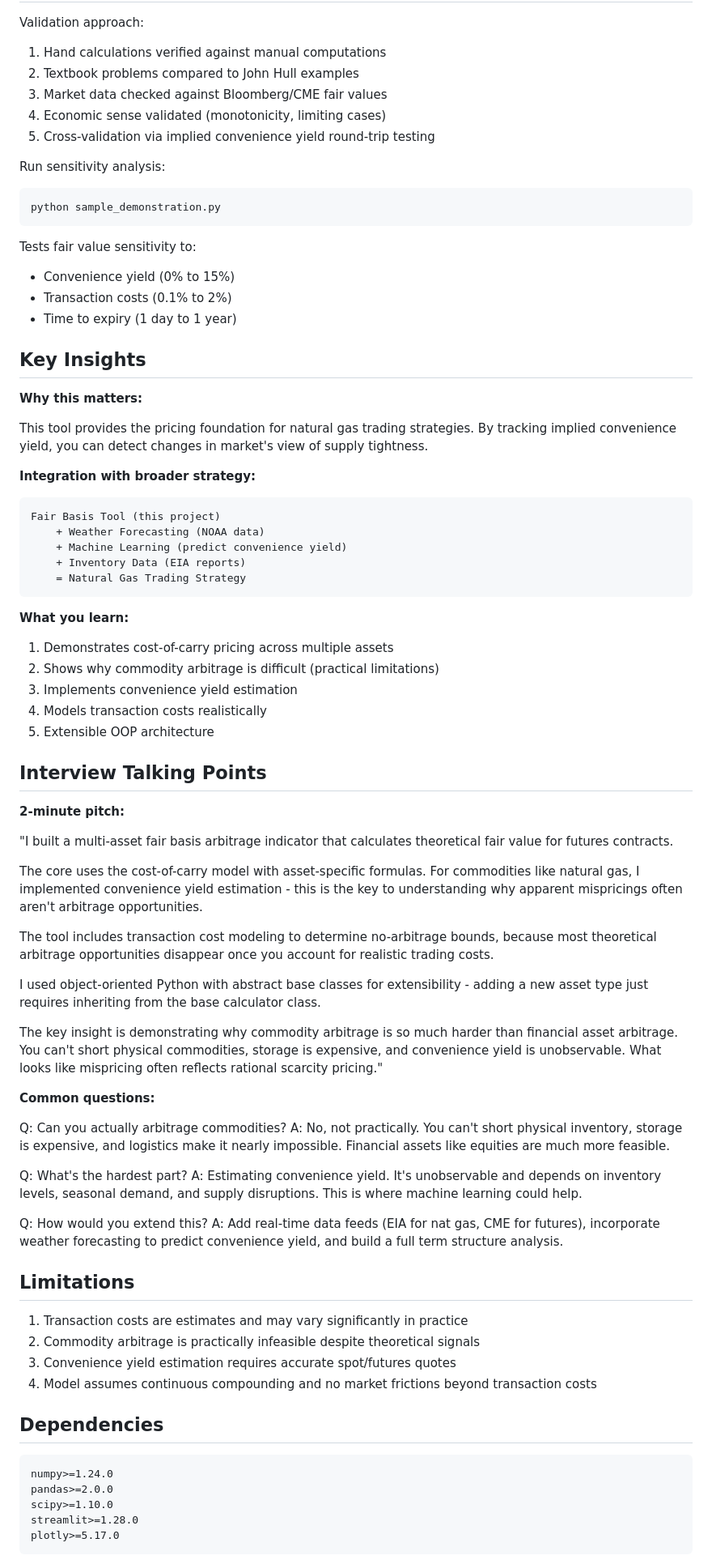
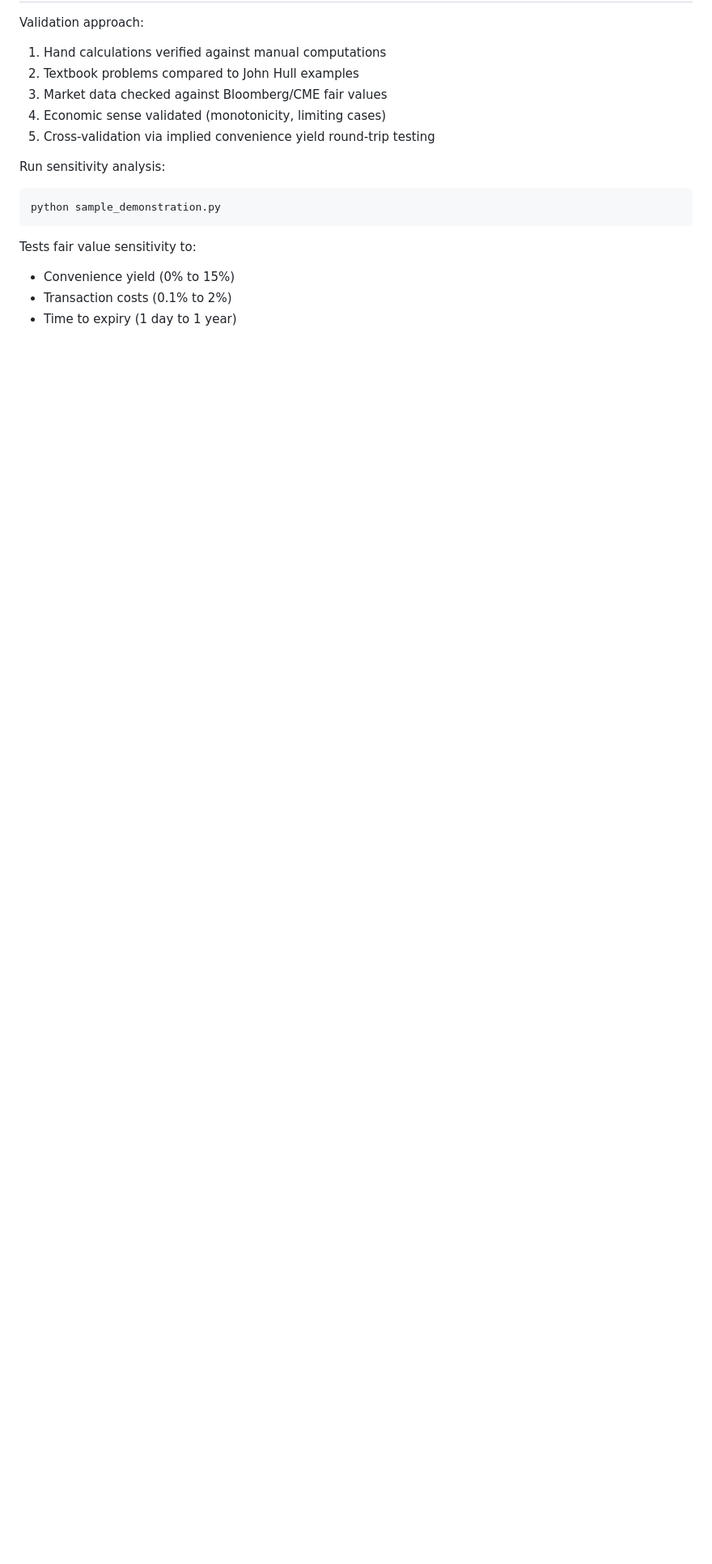
Before and after one commit to zaid282802/Multi-Asset-Fair-Basis-Arbitrage, a Markdown page: README.md, the part around one of its changes. Shown at 81% size. GitHub-like rendering; blank space fills up the shorter version.

````diff
--- a/README.md
+++ b/README.md
@@ -224,69 +196,3 @@ Tests fair value sensitivity to:
 - Convenience yield (0% to 15%)
 - Transaction costs (0.1% to 2%)
 - Time to expiry (1 day to 1 year)
-
-## Key Insights
-
-**Why this matters:**
-
-This tool provides the pricing foundation for natural gas trading strategies. By tracking implied convenience yield, you can detect changes in market's view of supply tightness.
-
-**Integration with broader strategy:**
-```
-Fair Basis Tool (this project)
-    + Weather Forecasting (NOAA data)
-    + Machine Learning (predict convenience yield)
-    + Inventory Data (EIA reports)
-    = Natural Gas Trading Strategy
-```
-
-**What you learn:**
-
-1. Demonstrates cost-of-carry pricing across multiple assets
-2. Shows why commodity arbitrage is difficult (practical limitations)
-3. Implements convenience yield estimation
-4. Models transaction costs realistically
-5. Extensible OOP architecture
-
-## Interview Talking Points
-
-**2-minute pitch:**
-
-"I built a multi-asset fair basis arbitrage indicator that calculates theoretical fair value for futures contracts.
-
-The core uses the cost-of-carry model with asset-specific formulas. For commodities like natural gas, I implemented convenience yield estimation - this is the key to understanding why apparent mispricings often aren't arbitrage opportunities.
-
-The tool includes transaction cost modeling to determine no-arbitrage bounds, because most theoretical arbitrage opportunities disappear once you account for realistic trading costs.
-
-I used object-oriented Python with abstract base classes for extensibility - adding a new asset type just requires inheriting from the base calculator class.
-
-The key insight is demonstrating why commodity arbitrage is so much harder than financial asset arbitrage. You can't short physical commodities, storage is expensive, and convenience yield is unobservable. What looks like mispricing often reflects rational scarcity pricing."
-
-**Common questions:**
-
-Q: Can you actually arbitrage commodities?
-A: No, not practically. You can't short physical inventory, storage is expensive, and logistics make it nearly impossible. Financial assets like equities are much more feasible.
-
-Q: What's the hardest part?
-A: Estimating convenience yield. It's unobservable and depends on inventory levels, seasonal demand, and supply disruptions. This is where machine learning could help.
-
-Q: How would you extend this?
-A: Add real-time data feeds (EIA for nat gas, CME for futures), incorporate weather forecasting to predict convenience yield, and build a full term structure analysis.
-
-## Limitations
-
-1. Transaction costs are estimates and may vary significantly in practice
-2. Commodity arbitrage is practically infeasible despite theoretical signals
-3. Convenience yield estimation requires accurate spot/futures quotes
-4. Model assumes continuous compounding and no market frictions beyond transaction costs
-
-## Dependencies
-
-```
-numpy>=1.24.0
-pandas>=2.0.0
-scipy>=1.10.0
-streamlit>=1.28.0
-plotly>=5.17.0
-```
-
````
Also changed, not shown: other parts of README.md (+0 -55 lines).
